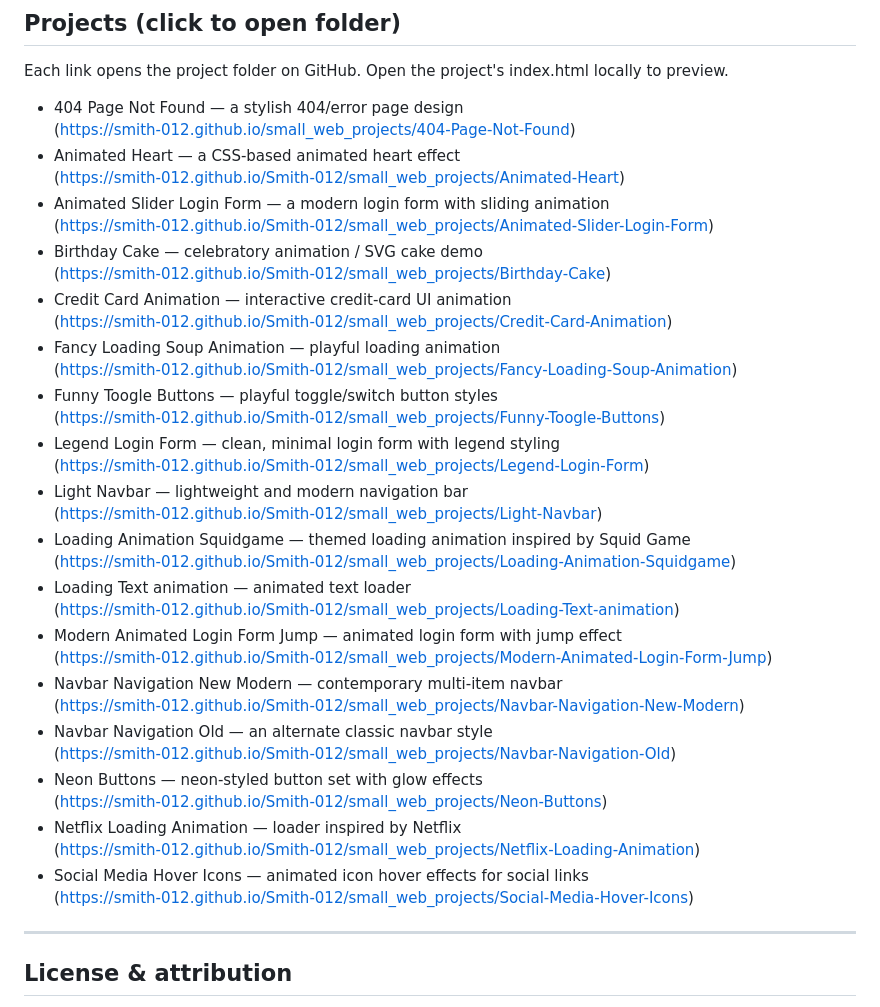
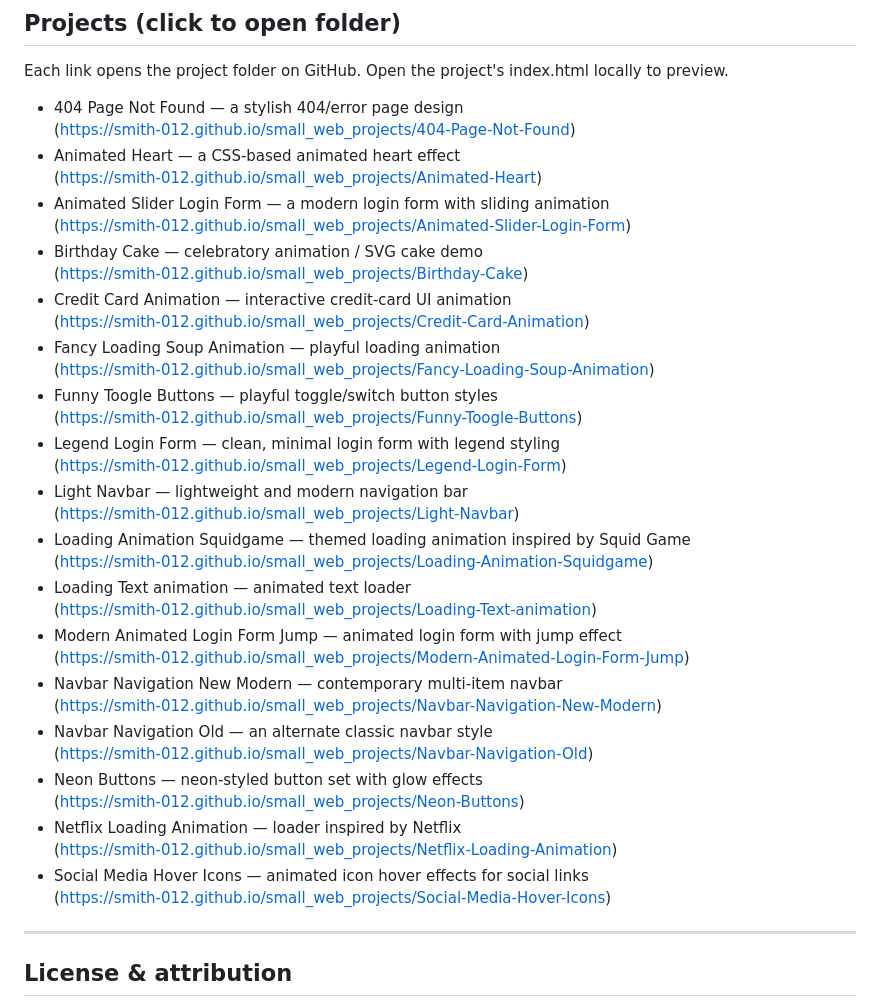
Before and after one commit to Smith-012/small_web_projects, a Markdown page: README.md, the part around the change. GitHub-like rendering.

Commit message:
Update project links to remove username

```diff
--- a/README.md
+++ b/README.md
@@ -36,37 +36,37 @@ Each link opens the project folder on GitHub. Open the project's index.html loca
 - 404 Page Not Found — a stylish 404/error page design
   (https://smith-012.github.io/small_web_projects/404-Page-Not-Found)
 - Animated Heart — a CSS-based animated heart effect
-  (https://smith-012.github.io/Smith-012/small_web_projects/Animated-Heart)
+  (https://smith-012.github.io/small_web_projects/Animated-Heart)
 - Animated Slider Login Form — a modern login form with sliding animation
-  (https://smith-012.github.io/Smith-012/small_web_projects/Animated-Slider-Login-Form)
+  (https://smith-012.github.io/small_web_projects/Animated-Slider-Login-Form)
 - Birthday Cake — celebratory animation / SVG cake demo
-  (https://smith-012.github.io/Smith-012/small_web_projects/Birthday-Cake)
+  (https://smith-012.github.io/small_web_projects/Birthday-Cake)
 - Credit Card Animation — interactive credit-card UI animation
-  (https://smith-012.github.io/Smith-012/small_web_projects/Credit-Card-Animation)
+  (https://smith-012.github.io/small_web_projects/Credit-Card-Animation)
 - Fancy Loading Soup Animation — playful loading animation
-  (https://smith-012.github.io/Smith-012/small_web_projects/Fancy-Loading-Soup-Animation)
+  (https://smith-012.github.io/small_web_projects/Fancy-Loading-Soup-Animation)
 - Funny Toogle Buttons — playful toggle/switch button styles
-  (https://smith-012.github.io/Smith-012/small_web_projects/Funny-Toogle-Buttons)
+  (https://smith-012.github.io/small_web_projects/Funny-Toogle-Buttons)
 - Legend Login Form — clean, minimal login form with legend styling
-  (https://smith-012.github.io/Smith-012/small_web_projects/Legend-Login-Form)
+  (https://smith-012.github.io/small_web_projects/Legend-Login-Form)
 - Light Navbar — lightweight and modern navigation bar
-  (https://smith-012.github.io/Smith-012/small_web_projects/Light-Navbar)
+  (https://smith-012.github.io/small_web_projects/Light-Navbar)
 - Loading Animation Squidgame — themed loading animation inspired by Squid Game
-  (https://smith-012.github.io/Smith-012/small_web_projects/Loading-Animation-Squidgame)
+  (https://smith-012.github.io/small_web_projects/Loading-Animation-Squidgame)
 - Loading Text animation — animated text loader
-  (https://smith-012.github.io/Smith-012/small_web_projects/Loading-Text-animation)
+  (https://smith-012.github.io/small_web_projects/Loading-Text-animation)
 - Modern Animated Login Form Jump — animated login form with jump effect
-  (https://smith-012.github.io/Smith-012/small_web_projects/Modern-Animated-Login-Form-Jump)
+  (https://smith-012.github.io/small_web_projects/Modern-Animated-Login-Form-Jump)
 - Navbar Navigation New Modern — contemporary multi-item navbar
-  (https://smith-012.github.io/Smith-012/small_web_projects/Navbar-Navigation-New-Modern)
+  (https://smith-012.github.io/small_web_projects/Navbar-Navigation-New-Modern)
 - Navbar Navigation Old — an alternate classic navbar style
-  (https://smith-012.github.io/Smith-012/small_web_projects/Navbar-Navigation-Old)
+  (https://smith-012.github.io/small_web_projects/Navbar-Navigation-Old)
 - Neon Buttons — neon-styled button set with glow effects
-  (https://smith-012.github.io/Smith-012/small_web_projects/Neon-Buttons)
+  (https://smith-012.github.io/small_web_projects/Neon-Buttons)
 - Netflix Loading Animation — loader inspired by Netflix
-  (https://smith-012.github.io/Smith-012/small_web_projects/Netflix-Loading-Animation)
+  (https://smith-012.github.io/small_web_projects/Netflix-Loading-Animation)
 - Social Media Hover Icons — animated icon hover effects for social links
-  (https://smith-012.github.io/Smith-012/small_web_projects/Social-Media-Hover-Icons)
+  (https://smith-012.github.io/small_web_projects/Social-Media-Hover-Icons)
 
 ---
 
```
